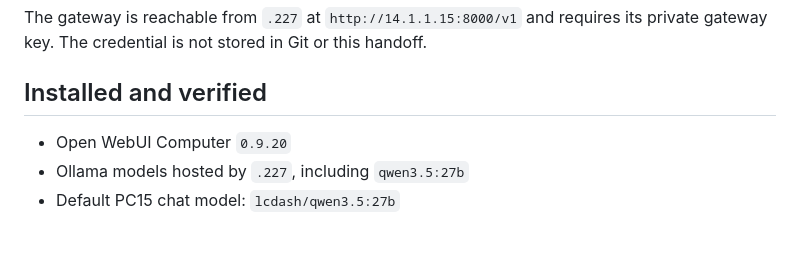
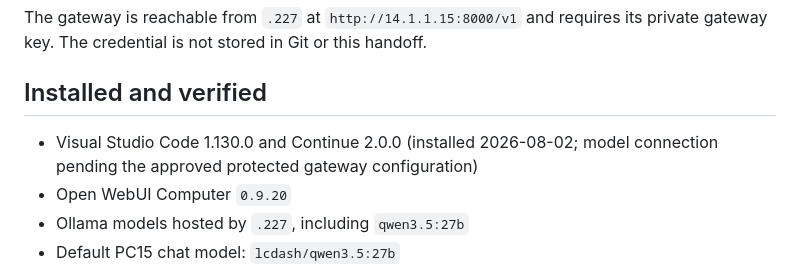
Before and after one commit to shegone/LCDash, a Markdown page: docs/CURRENT_PC15_AGENT_STATE_2026-08-01.md, the part around the change. GitHub-like rendering; blank space fills up the shorter version.

Commit message:
docs: record local agent capability buildout

```diff
--- a/docs/CURRENT_PC15_AGENT_STATE_2026-08-01.md
+++ b/docs/CURRENT_PC15_AGENT_STATE_2026-08-01.md
@@ -17,6 +17,8 @@ its private gateway key. The credential is not stored in Git or this handoff.
 
 ## Installed and verified
 
+- Visual Studio Code 1.130.0 and Continue 2.0.0 (installed 2026-08-02; model
+  connection pending the approved protected gateway configuration)
 - Open WebUI Computer `0.9.20`
 - Ollama models hosted by `.227`, including `qwen3.5:27b`
 - Default PC15 chat model: `lcdash/qwen3.5:27b`
```
Also changed, not shown: docs/LOCAL_AGENT_CAPABILITY_BUILDOUT_2026-08-02.md (added, +47 -0 lines).
